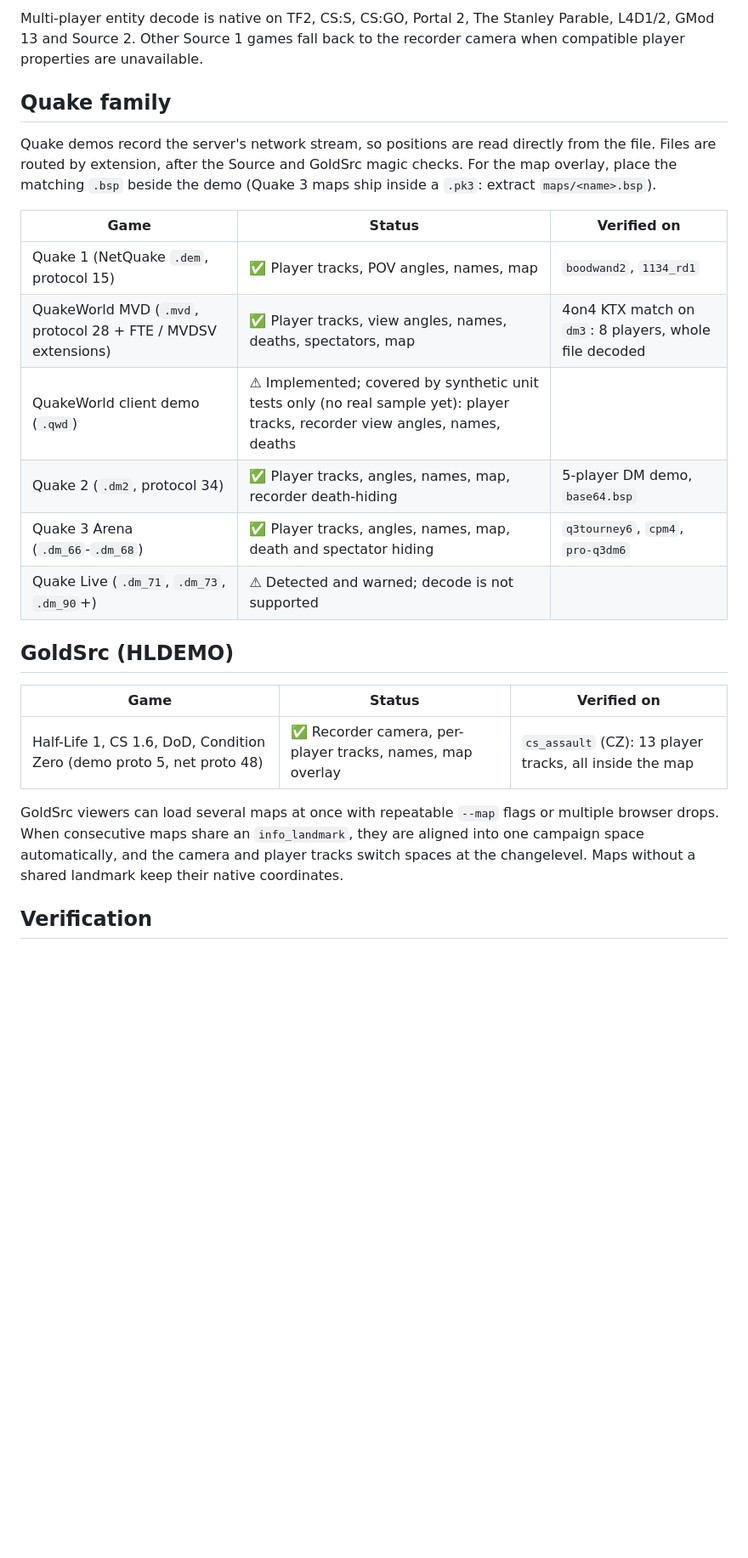
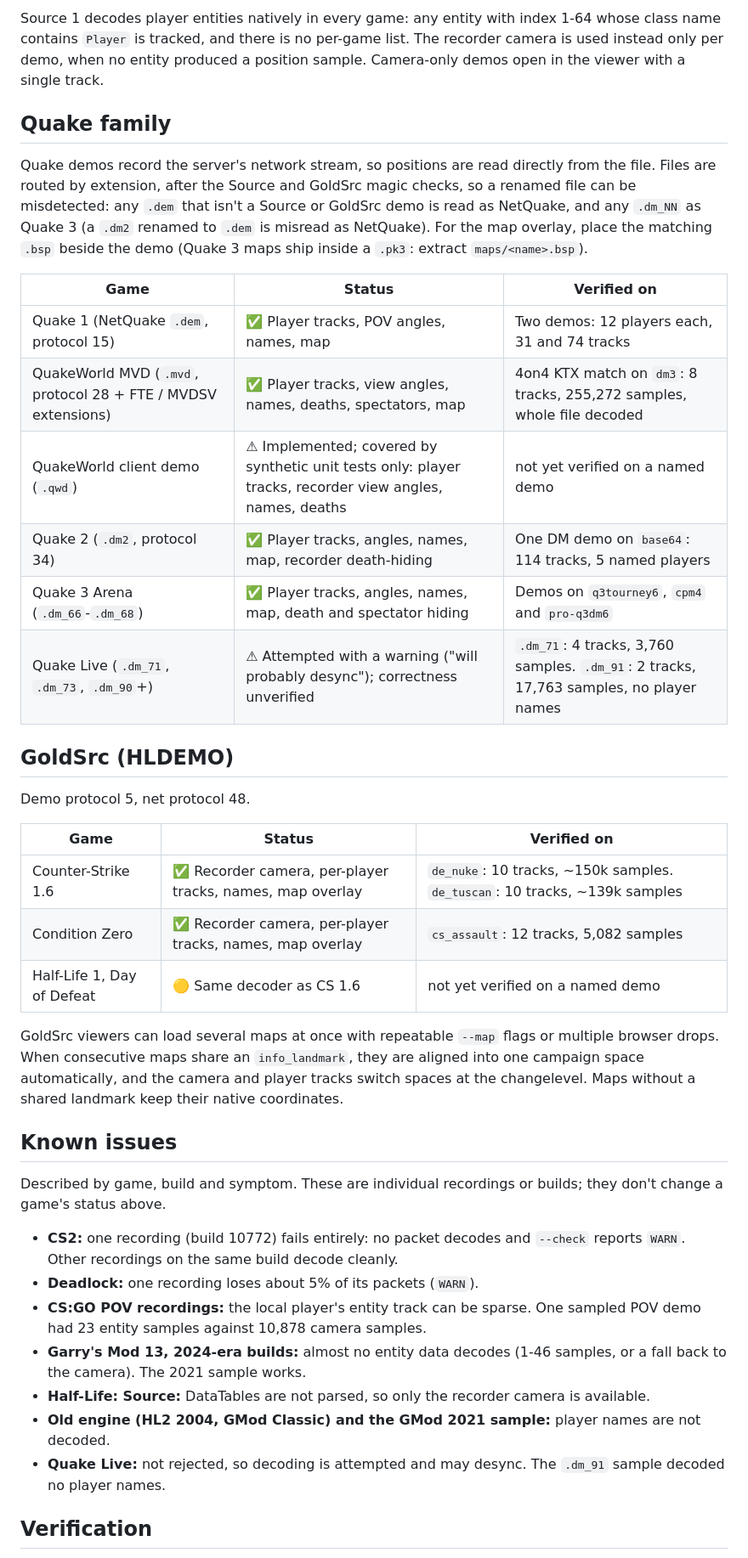
Before and after one commit to programmer1o1/demoscope, a Markdown page: docs/COMPATIBILITY.md, the part around one of its changes. Shown at 85% size. GitHub-like rendering; blank space fills up the shorter version.

Commit message:
Rework compatibility matrix: status legend, evidence, known issues

```diff
--- a/docs/COMPATIBILITY.md
+++ b/docs/COMPATIBILITY.md
@@ -36,35 +55,62 @@ demos. How each decoder was built is covered in [Decoder notes](#decoder-notes).
 
-Multi-player entity decode is native on TF2, CS:S, CS:GO, Portal 2, The Stanley
-Parable, L4D1/2, GMod 13 and Source 2. Other Source 1 games fall back to the
-recorder camera when compatible player properties are unavailable.
+Source 1 decodes player entities natively in every game: any entity with index
+1-64 whose class name contains `Player` is tracked, and there is no per-game
+list. The recorder camera is used instead only per demo, when no entity
+produced a position sample. Camera-only demos open in the viewer with a single
+track.
 
 ## Quake family
 
 Quake demos record the server's network stream, so positions are read directly
 from the file. Files are routed by extension, after the Source and GoldSrc magic
-checks. For the map overlay, place the matching `.bsp` beside the demo (Quake 3
-maps ship inside a `.pk3`: extract `maps/<name>.bsp`).
+checks, so a renamed file can be misdetected: any `.dem` that isn't a Source or
+GoldSrc demo is read as NetQuake, and any `.dm_NN` as Quake 3 (a `.dm2` renamed
+to `.dem` is misread as NetQuake). For the map overlay, place the matching `.bsp`
+beside the demo (Quake 3 maps ship inside a `.pk3`: extract `maps/<name>.bsp`).
 
 | Game | Status | Verified on |
 |------|--------|-------------|
-| Quake 1 (NetQuake `.dem`, protocol 15) | ✅ Player tracks, POV angles, names, map | `boodwand2`, `1134_rd1` |
-| QuakeWorld MVD (`.mvd`, protocol 28 + FTE / MVDSV extensions) | ✅ Player tracks, view angles, names, deaths, spectators, map | 4on4 KTX match on `dm3`: 8 players, whole file decoded |
-| QuakeWorld client demo (`.qwd`) | ⚠ Implemented; covered by synthetic unit tests only (no real sample yet): player tracks, recorder view angles, names, deaths | |
-| Quake 2 (`.dm2`, protocol 34) | ✅ Player tracks, angles, names, map, recorder death-hiding | 5-player DM demo, `base64.bsp` |
-| Quake 3 Arena (`.dm_66`-`.dm_68`) | ✅ Player tracks, angles, names, map, death and spectator hiding | `q3tourney6`, `cpm4`, `pro-q3dm6` |
-| Quake Live (`.dm_71`, `.dm_73`, `.dm_90`+) | ⚠ Detected and warned; decode is not supported | |
+| Quake 1 (NetQuake `.dem`, protocol 15) | ✅ Player tracks, POV angles, names, map | Two demos: 12 players each, 31 and 74 tracks |
+| QuakeWorld MVD (`.mvd`, protocol 28 + FTE / MVDSV extensions) | ✅ Player tracks, view angles, names, deaths, spectators, map | 4on4 KTX match on `dm3`: 8 tracks, 255,272 samples, whole file decoded |
+| QuakeWorld client demo (`.qwd`) | ⚠ Implemented; covered by synthetic unit tests only: player tracks, recorder view angles, names, deaths | not yet verified on a named demo |
+| Quake 2 (`.dm2`, protocol 34) | ✅ Player tracks, angles, names, map, recorder death-hiding | One DM demo on `base64`: 114 tracks, 5 named players |
+| Quake 3 Arena (`.dm_66`-`.dm_68`) | ✅ Player tracks, angles, names, map, death and spectator hiding | Demos on `q3tourney6`, `cpm4` and `pro-q3dm6` |
+| Quake Live (`.dm_71`, `.dm_73`, `.dm_90`+) | ⚠ Attempted with a warning ("will probably desync"); correctness unverified | `.dm_71`: 4 tracks, 3,760 samples. `.dm_91`: 2 tracks, 17,763 samples, no player names |
 
 ## GoldSrc (HLDEMO)
 
+Demo protocol 5, net protocol 48.
+
 | Game | Status | Verified on |
 |------|--------|-------------|
-| Half-Life 1, CS 1.6, DoD, Condition Zero (demo proto 5, net proto 48) | ✅ Recorder camera, per-player tracks, names, map overlay | `cs_assault` (CZ): 13 player tracks, all inside the map |
+| Counter-Strike 1.6 | ✅ Recorder camera, per-player tracks, names, map overlay | `de_nuke`: 10 tracks, ~150k samples. `de_tuscan`: 10 tracks, ~139k samples |
+| Condition Zero | ✅ Recorder camera, per-player tracks, names, map overlay | `cs_assault`: 12 tracks, 5,082 samples |
+| Half-Life 1, Day of Defeat | 🟡 Same decoder as CS 1.6 | not yet verified on a named demo |
 
 GoldSrc viewers can load several maps at once with repeatable `--map` flags or
 multiple browser drops. When consecutive maps share an `info_landmark`, they are
 aligned into one campaign space automatically, and the camera and player tracks
 switch spaces at the changelevel. Maps without a shared landmark keep their
 native coordinates.
+
+## Known issues
+
+Described by game, build and symptom. These are individual recordings or
+builds; they don't change a game's status above.
+
+- **CS2:** one recording (build 10772) fails entirely: no packet decodes and
+  `--check` reports `WARN`. Other recordings on the same build decode cleanly.
+- **Deadlock:** one recording loses about 5% of its packets (`WARN`).
+- **CS:GO POV recordings:** the local player's entity track can be sparse. One
+  sampled POV demo had 23 entity samples against 10,878 camera samples.
+- **Garry's Mod 13, 2024-era builds:** almost no entity data decodes (1-46
+  samples, or a fall back to the camera). The 2021 sample works.
+- **Half-Life: Source:** DataTables are not parsed, so only the recorder camera
+  is available.
+- **Old engine (HL2 2004, GMod Classic) and the GMod 2021 sample:** player
+  names are not decoded.
+- **Quake Live:** not rejected, so decoding is attempted and may desync. The
+  `.dm_91` sample decoded no player names.
 
 ## Verification
 
```
Also changed, not shown: other parts of docs/COMPATIBILITY.md (+48 -25 lines).
